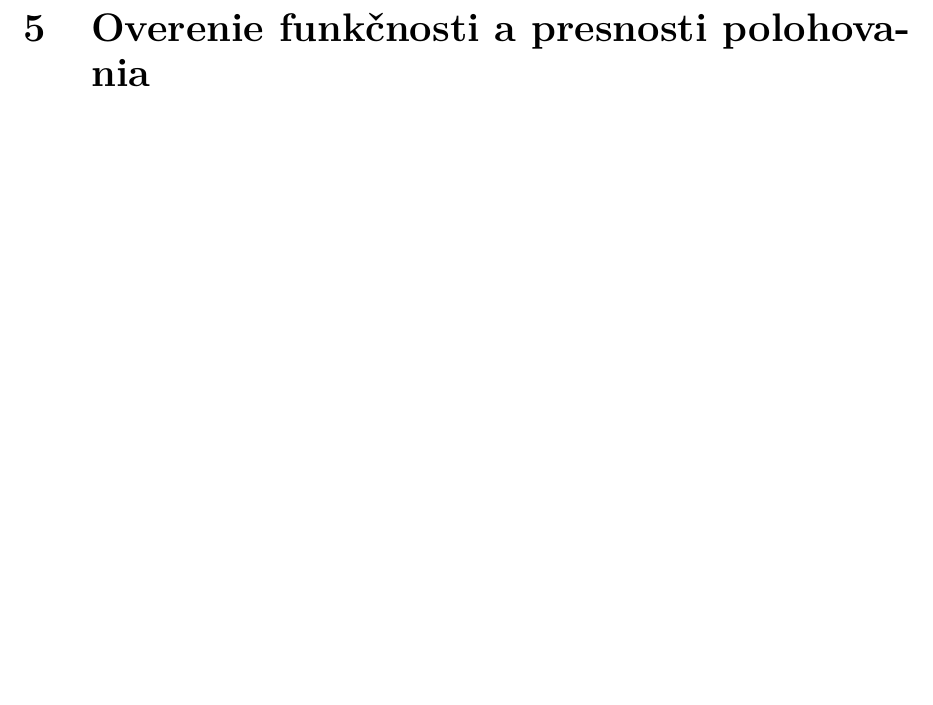
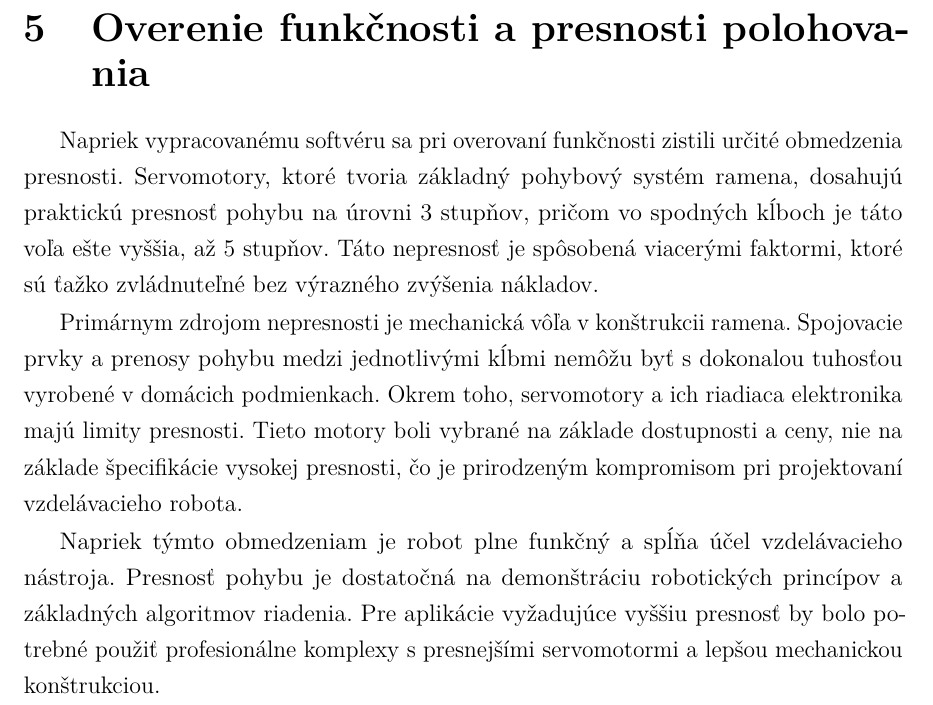
Before and after one commit to samovavrus/TP26-Roboticke-rameno, a LaTeX thesis (Documentation/thesis.tex, which reads Documentation/includes/core/05_overenie_funkcnosti.tex): part of page 20 of 23, cut so that both start at the same text, the shorter picture padded with empty space. Compiled offline with pdfLaTeX.

Commit message:
dokumentacia pre funkcnost

```diff
--- a/Documentation/includes/core/05_overenie_funkcnosti.tex
+++ b/Documentation/includes/core/05_overenie_funkcnosti.tex
@@ -1 +1,6 @@
 \section{Overenie funkčnosti a presnosti polohovania}
+Napriek vypracovanému softvéru sa pri overovaní funkčnosti zistili určité obmedzenia presnosti. Servomotory, ktoré tvoria základný pohybový systém ramena, dosahujú praktickú presnosť pohybu na úrovni 3 stupňov, pričom vo spodných kĺboch je táto voľa ešte vyššia, až 5 stupňov. Táto nepresnosť je spôsobená viacerými faktormi, ktoré sú ťažko zvládnuteľné bez výrazného zvýšenia nákladov.
+
+Primárnym zdrojom nepresnosti je mechanická vôľa v konštrukcii ramena. Spojovacie prvky a prenosy pohybu medzi jednotlivými kĺbmi nemôžu byť s dokonalou tuhosťou vyrobené v domácich podmienkach. Okrem toho, servomotory a ich riadiaca elektronika majú limity presnosti. Tieto motory boli vybrané na základe dostupnosti a ceny, nie na základe špecifikácie vysokej presnosti, čo je prirodzeným kompromisom pri projektovaní vzdelávacieho robota.
+
+Napriek týmto obmedzeniam je robot plne funkčný a spĺňa účel vzdelávacieho nástroja. Presnosť pohybu je dostatočná na demonštráciu robotických princípov a základných algoritmov riadenia. Pre aplikácie vyžadujúce vyššiu presnosť by bolo potrebné použiť profesionálne komplexy s presnejšími servomotormi a lepšou mechanickou konštrukciou.
```
Also changed, not shown: Documentation/thesis.pdf.
